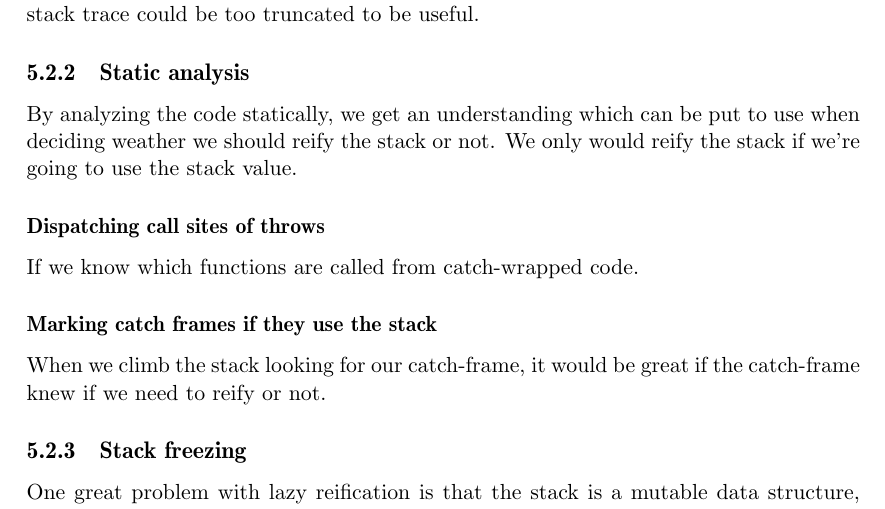
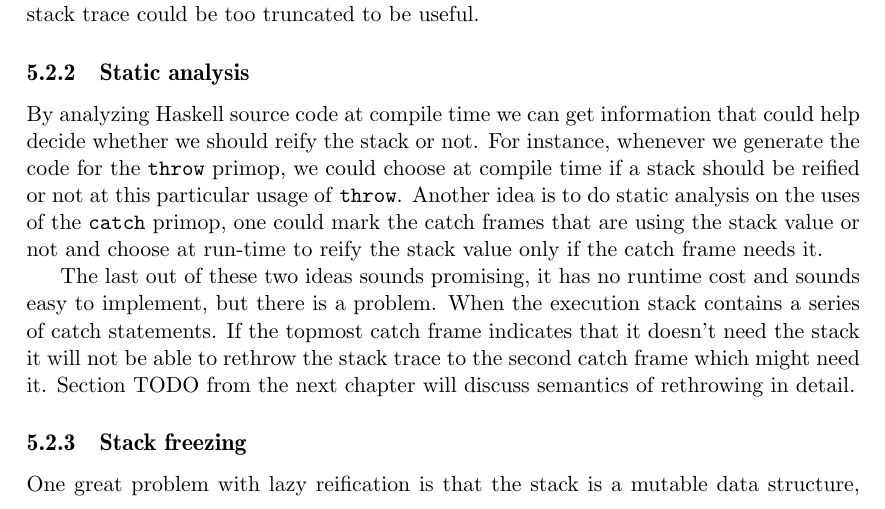
Before and after one commit to Tarrasch/exjobb, a LaTeX thesis (report/main.tex, which reads report/include/reifying-the-stack.tex): part of page 26 of 31, cut so that both start at the same text. Compiled offline with pdfLaTeX.

Commit message:
Section: Static analysis

```diff
--- a/report/include/reifying-the-stack.tex
+++ b/report/include/reifying-the-stack.tex
@@ -119,18 +119,22 @@ trace could be too truncated to be useful.
 
 \subsection{Static analysis}
 
-By analyzing the code statically, we get an understanding which can
-be put to use when deciding weather we should reify the stack or not.
-We only would reify the stack if we're going to use the stack value.
+By analyzing Haskell source code at compile time we can get
+information that could help decide whether we should reify the stack or
+not. For instance, whenever we generate the code for the \texttt{throw}
+primop, we could choose at compile time if a stack should be reified or
+not at this particular usage of \texttt{throw}. Another idea is to do
+static analysis on the uses of the \texttt{catch} primop, one could mark
+the catch frames that are using the stack value or not and choose at
+run-time to reify the stack value only if the catch frame needs it.
 
-\subsubsection{Dispatching call sites of throws}
-
-If we know which functions are called from catch-wrapped code.
-
-\subsubsection{Marking catch frames if they use the stack}
-
-When we climb the stack looking for our catch-frame, it would be
-great if the catch-frame knew if we need to reify or not.
+The last out of these two ideas sounds promising, it has no runtime cost
+and sounds easy to implement, but there is a problem. When the execution
+stack contains a series of catch statements. If the topmost catch frame
+indicates that it doesn't need the stack it will not be able to rethrow
+the stack trace to the second catch frame which might need it. Section
+TODO from the next chapter will discuss semantics of rethrowing in
+detail.
 
 \subsection{Stack freezing}
 
```
